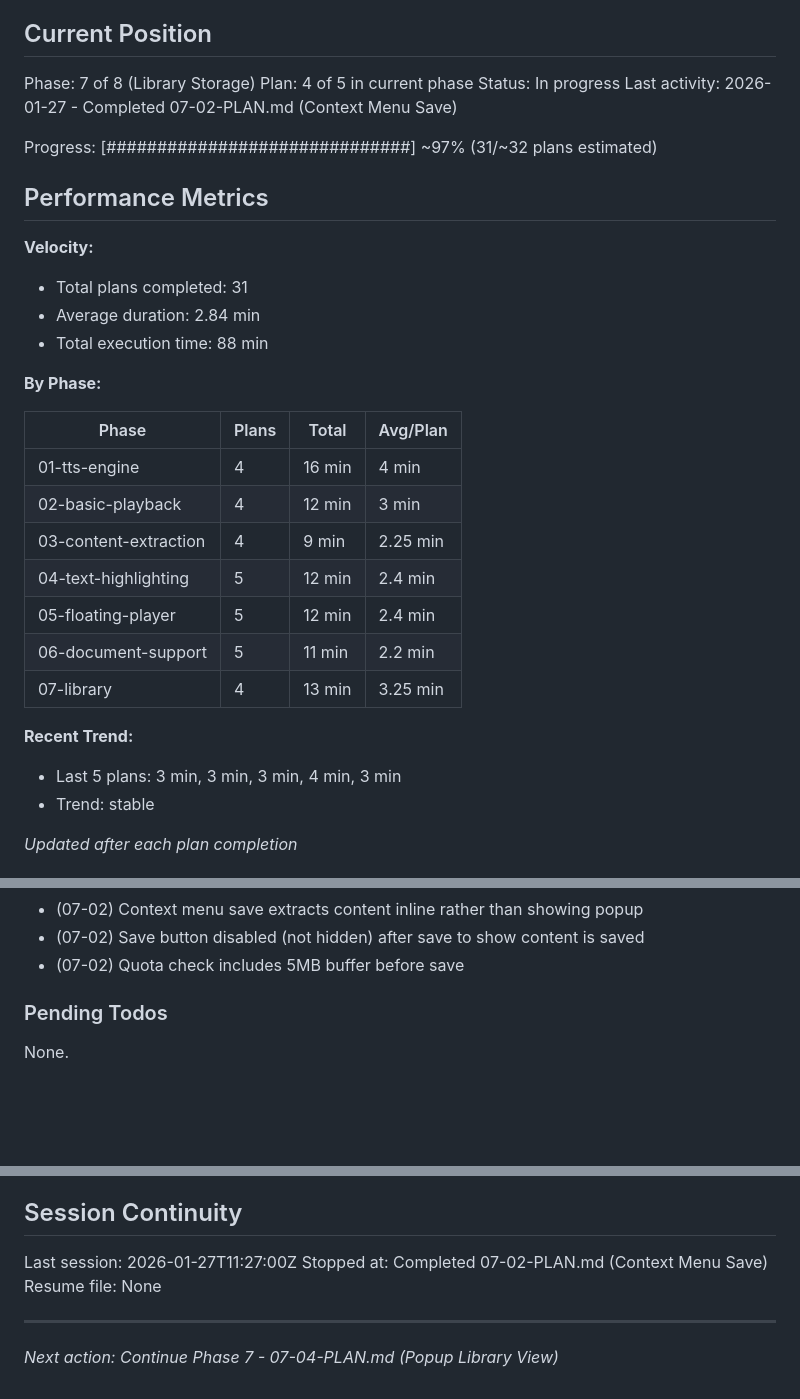
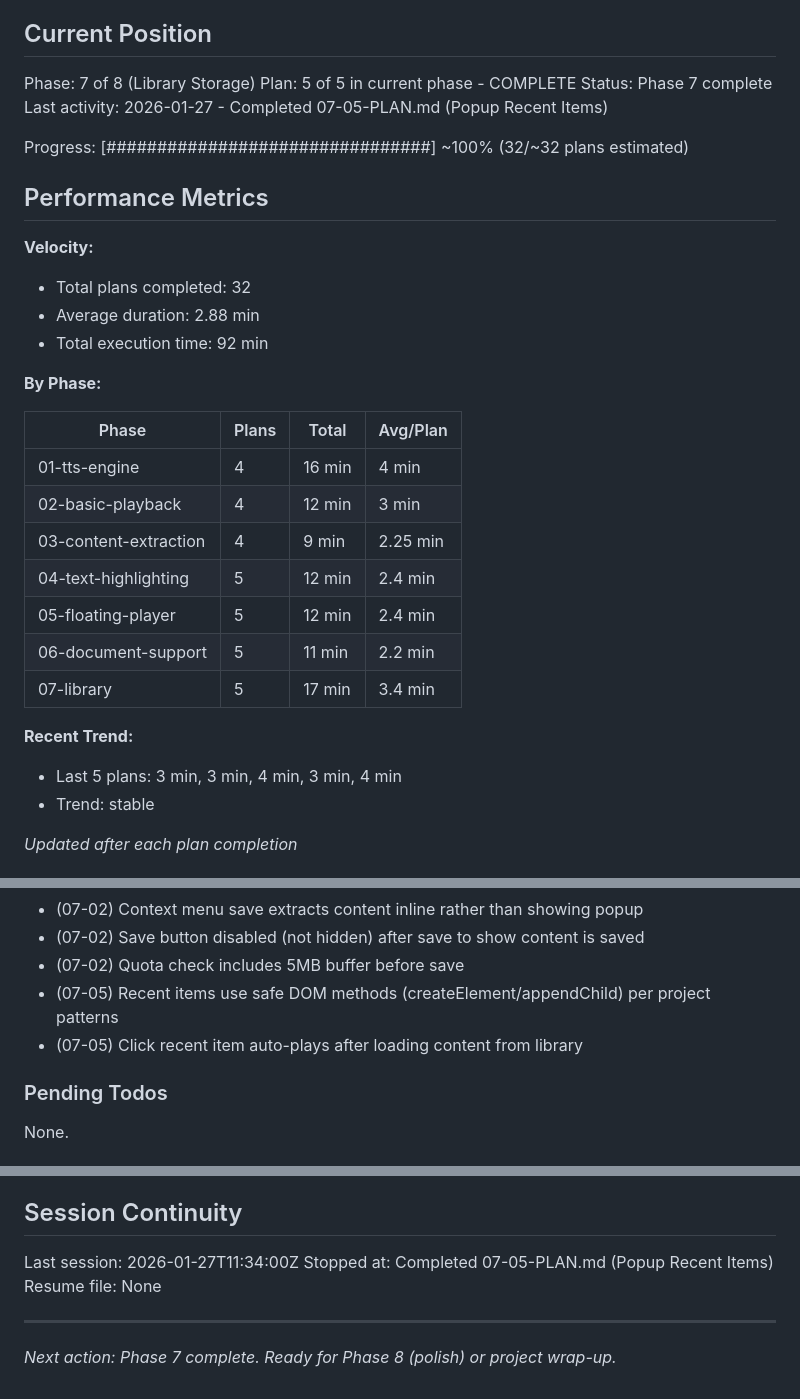
Before and after one commit to LucaDeLeo/best-tts, a Markdown page: .planning/STATE.md, 3 parts joined by grey strips. GitHub-like rendering; blank space fills up the shorter version.

Commit message:
docs(07-05): complete Popup Recent Items plan
Tasks completed: 3/3
- Add GET_RECENT_ITEMS message type
- Add service worker handler for recent items
- Add recent items section to popup

SUMMARY: .planning/phases/07-library/07-05-SUMMARY.md

```diff
--- a/.planning/STATE.md
+++ b/.planning/STATE.md
@@ -10,18 +10,18 @@ See: .planning/PROJECT.md (updated 2026-01-27)
 ## Current Position
 
 Phase: 7 of 8 (Library Storage)
-Plan: 4 of 5 in current phase
-Status: In progress
-Last activity: 2026-01-27 - Completed 07-02-PLAN.md (Context Menu Save)
+Plan: 5 of 5 in current phase - COMPLETE
+Status: Phase 7 complete
+Last activity: 2026-01-27 - Completed 07-05-PLAN.md (Popup Recent Items)
 
-Progress: [##############################] ~97% (31/~32 plans estimated)
+Progress: [################################] ~100% (32/~32 plans estimated)
 
 ## Performance Metrics
 
 **Velocity:**
-- Total plans completed: 31
-- Average duration: 2.84 min
-- Total execution time: 88 min
+- Total plans completed: 32
+- Average duration: 2.88 min
+- Total execution time: 92 min
 
 **By Phase:**
 
@@ -33,10 +33,10 @@ Progress: [##############################] ~97% (31/~32 plans estimated)
 | 04-text-highlighting | 5 | 12 min | 2.4 min |
 | 05-floating-player | 5 | 12 min | 2.4 min |
 | 06-document-support | 5 | 11 min | 2.2 min |
-| 07-library | 4 | 13 min | 3.25 min |
+| 07-library | 5 | 17 min | 3.4 min |
 
 **Recent Trend:**
-- Last 5 plans: 3 min, 3 min, 3 min, 4 min, 3 min
+- Last 5 plans: 3 min, 3 min, 4 min, 3 min, 4 min
 - Trend: stable
 
 *Updated after each plan completion*
@@ -142,6 +142,8 @@ Recent decisions affecting current work:
 - (07-02) Context menu save extracts content inline rather than showing popup
 - (07-02) Save button disabled (not hidden) after save to show content is saved
 - (07-02) Quota check includes 5MB buffer before save
+- (07-05) Recent items use safe DOM methods (createElement/appendChild) per project patterns
+- (07-05) Click recent item auto-plays after loading content from library
 
 ### Pending Todos
 
@@ -156,9 +158,9 @@ None.
 
 ## Session Continuity
 
-Last session: 2026-01-27T11:27:00Z
-Stopped at: Completed 07-02-PLAN.md (Context Menu Save)
+Last session: 2026-01-27T11:34:00Z
+Stopped at: Completed 07-05-PLAN.md (Popup Recent Items)
 Resume file: None
 
 ---
-*Next action: Continue Phase 7 - 07-04-PLAN.md (Popup Library View)*
+*Next action: Phase 7 complete. Ready for Phase 8 (polish) or project wrap-up.*
```
Also changed, not shown: 1 other file.
